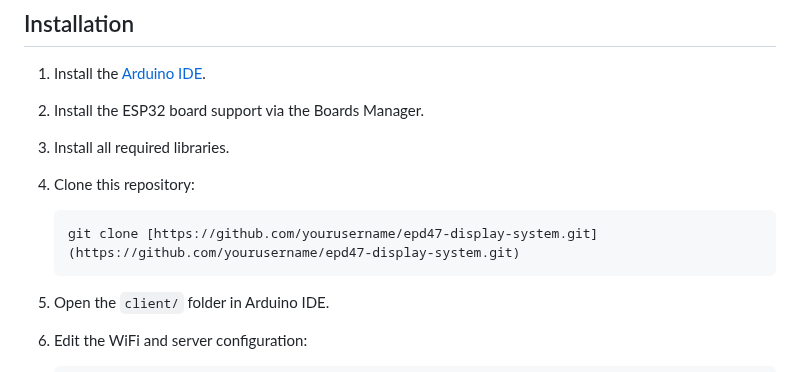
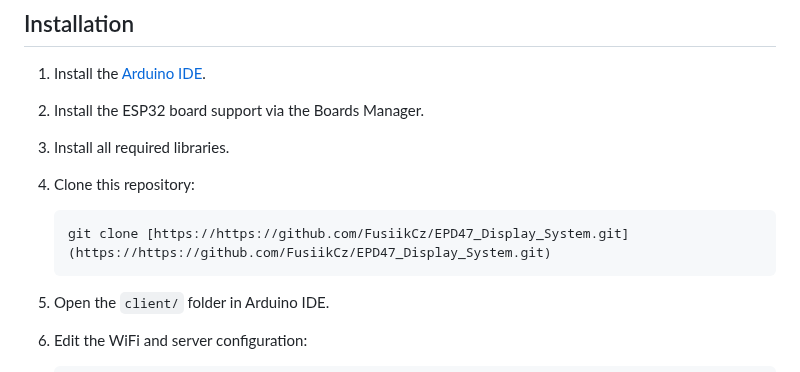
Before and after one commit to FusiikCz/EPD47_Display_System, a Markdown page: README.md, the part around the change. Drawn GitHub-style.

````diff
--- a/README.md
+++ b/README.md
@@ -93,7 +93,7 @@ Install these libraries via the Arduino Library Manager:
 4.  Clone this repository:
 
     ```sh
-    git clone [https://github.com/yourusername/epd47-display-system.git](https://github.com/yourusername/epd47-display-system.git)
+    git clone [https://https://github.com/FusiikCz/EPD47_Display_System.git](https://https://github.com/FusiikCz/EPD47_Display_System.git)
     ```
 
 5.  Open the `client/` folder in Arduino IDE.
````
